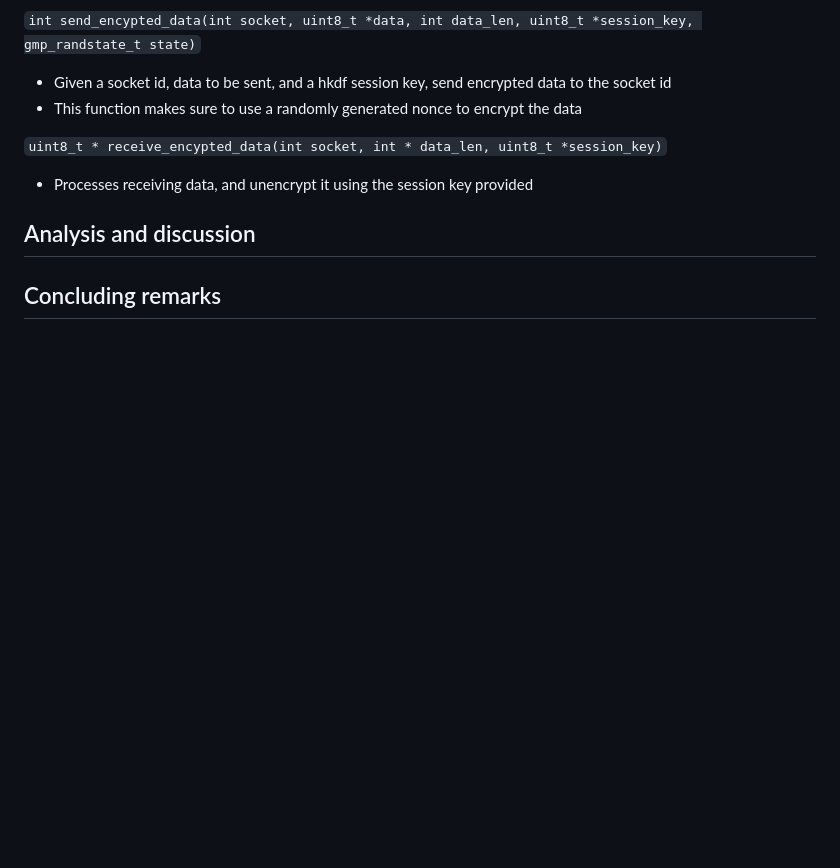
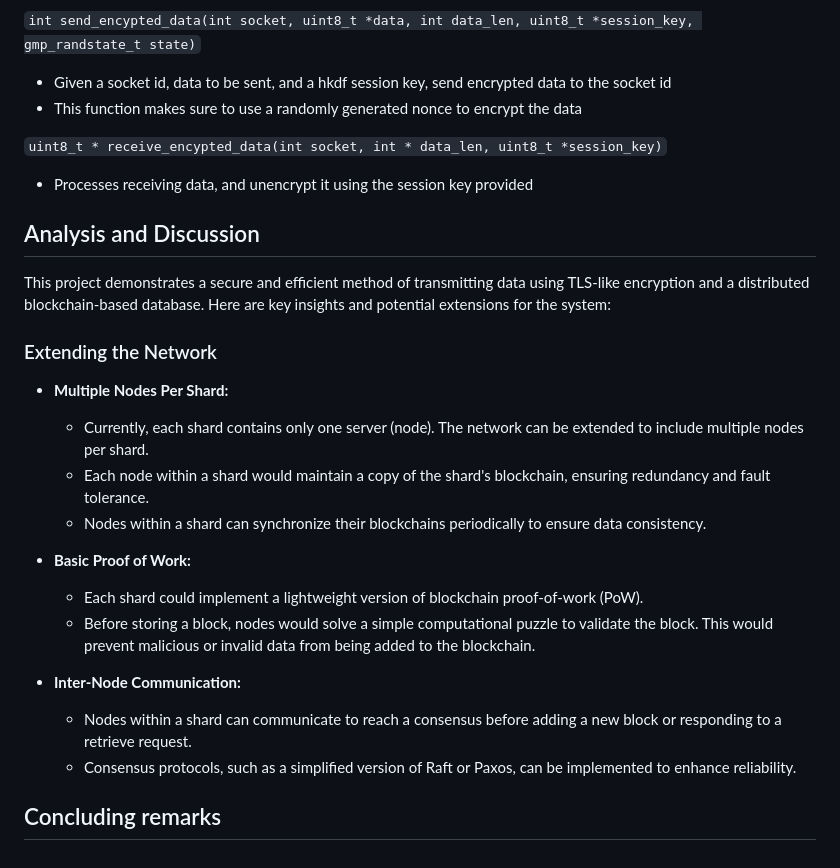
Before and after one commit to Kaspian-TC/CSCD58-final-project, a Markdown page: README.md, the part around the change printed below. GitHub-like rendering; blank space fills up the shorter version.

```diff
--- a/README.md
+++ b/README.md
@@ -189,6 +228,25 @@ gmp_randstate_t state,uint8_t* n0,uint8_t* n1)`
 
 - Processes receiving data, and unencrypt it using the session key provided
 
-## Analysis and discussion
+## Analysis and Discussion
+
+
+This project demonstrates a secure and efficient method of transmitting data using TLS-like encryption and a distributed blockchain-based database. Here are key insights and potential extensions for the system:
+
+### Extending the Network
+
+- **Multiple Nodes Per Shard:**
+  - Currently, each shard contains only one server (node). The network can be extended to include multiple nodes per shard.
+  - Each node within a shard would maintain a copy of the shard's blockchain, ensuring redundancy and fault tolerance.
+  - Nodes within a shard can synchronize their blockchains periodically to ensure data consistency.
+
+- **Basic Proof of Work:**
+  - Each shard could implement a lightweight version of blockchain proof-of-work (PoW).
+  - Before storing a block, nodes would solve a simple computational puzzle to validate the block. This would prevent malicious or invalid data from being added to the blockchain.
+
+- **Inter-Node Communication:**
+  - Nodes within a shard can communicate to reach a consensus before adding a new block or responding to a retrieve request.
+  - Consensus protocols, such as a simplified version of Raft or Paxos, can be implemented to enhance reliability.
+
 
 ## Concluding remarks
```
Also changed, not shown: other parts of README.md (+58 -19 lines).
